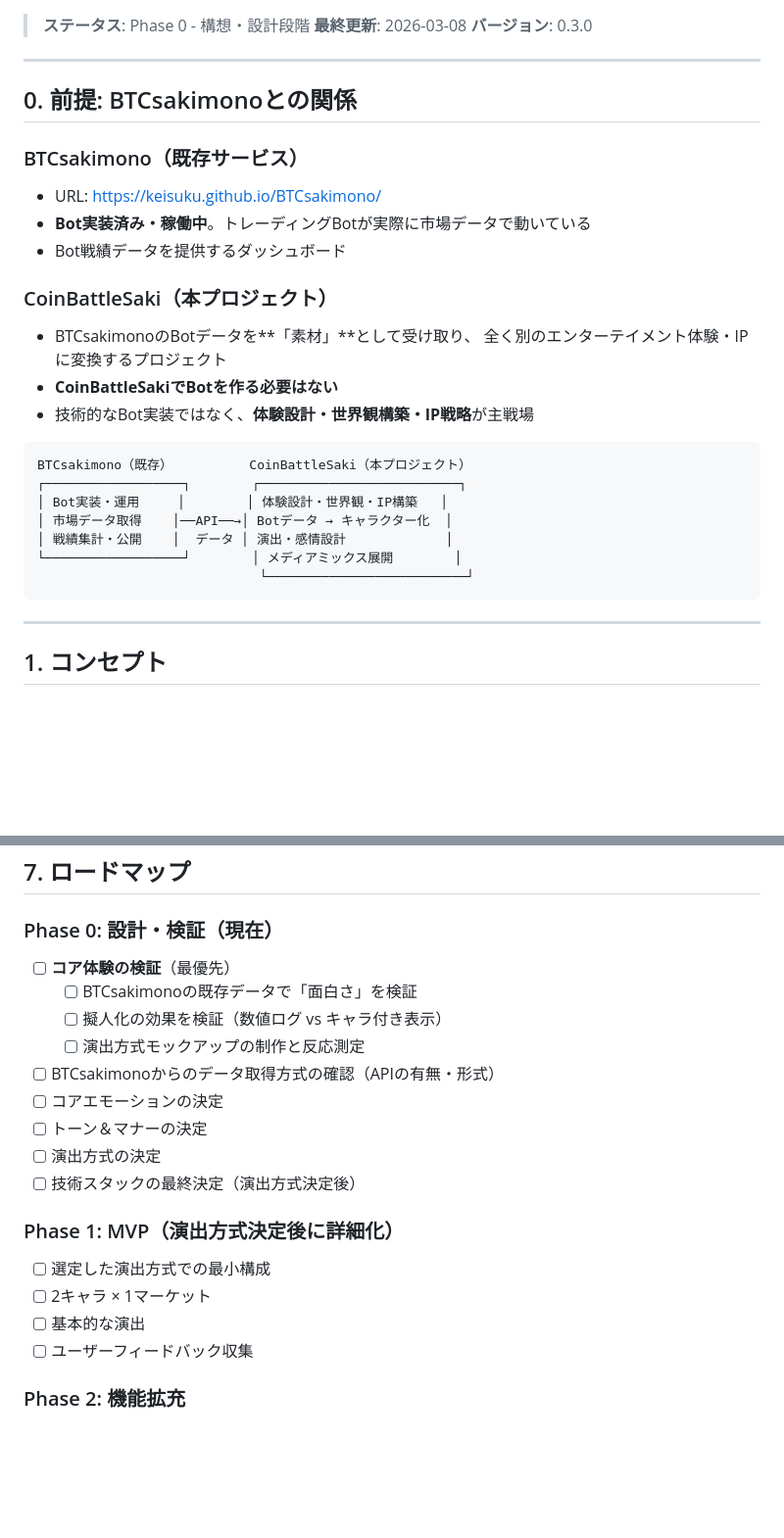
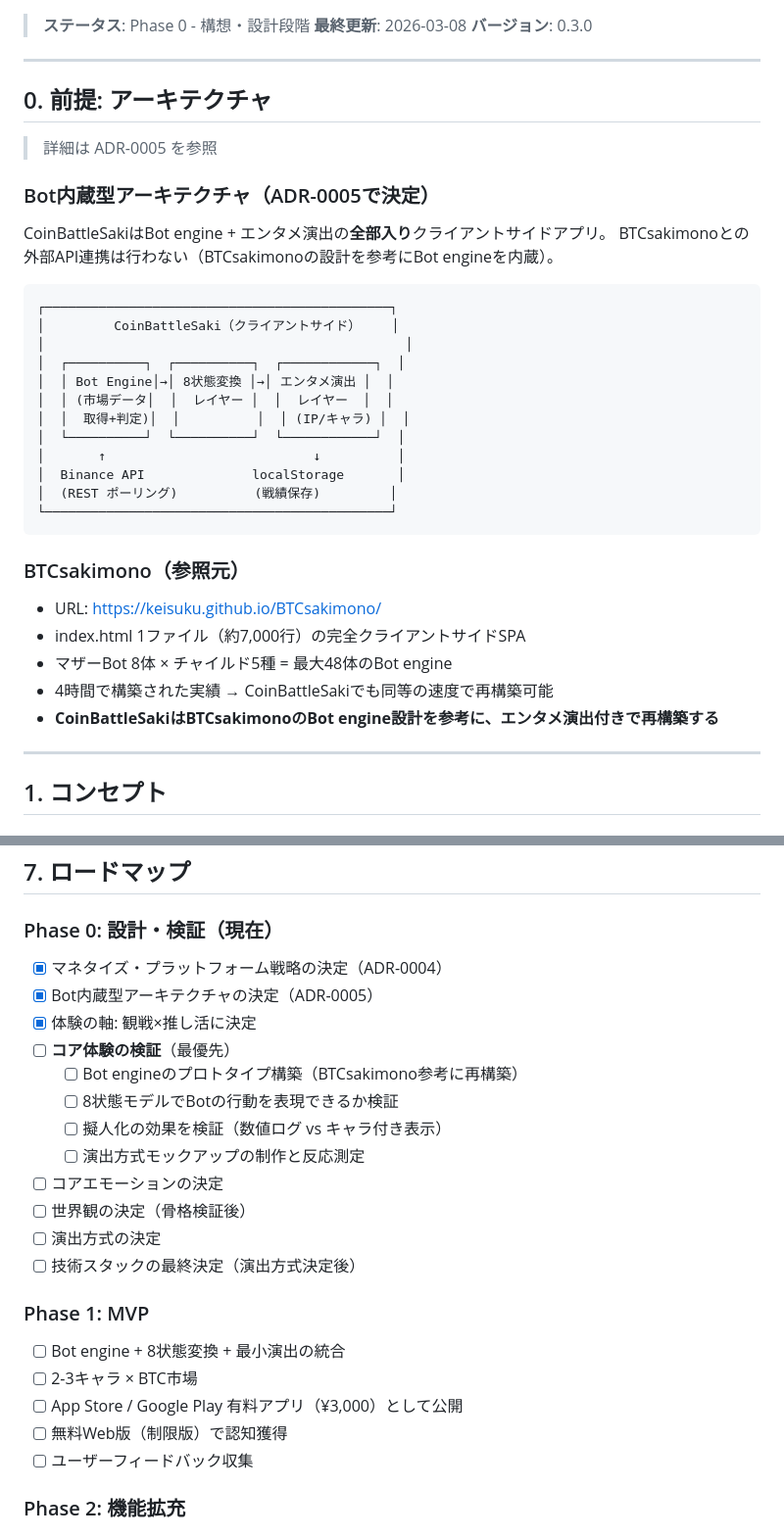
Before and after one commit to keisuku/CoinBattleSaki, a Markdown page: docs/GDD.md, 2 parts joined by grey strips. Shown at 98% size. Rendered like a GitHub page; blank space fills up the shorter version.

````diff
--- a/docs/GDD.md
+++ b/docs/GDD.md
@@ -6,28 +6,35 @@
 
 ---
 
-## 0. 前提: BTCsakimonoとの関係
+## 0. 前提: アーキテクチャ
 
-### BTCsakimono（既存サービス）
-- URL: https://keisuku.github.io/BTCsakimono/
-- **Bot実装済み・稼働中**。トレーディングBotが実際に市場データで動いている
-- Bot戦績データを提供するダッシュボード
+> 詳細は ADR-0005 を参照
 
-### CoinBattleSaki（本プロジェクト）
-- BTCsakimonoのBotデータを**「素材」**として受け取り、
-  全く別のエンターテイメント体験・IPに変換するプロジェクト
-- **CoinBattleSakiでBotを作る必要はない**
-- 技術的なBot実装ではなく、**体験設計・世界観構築・IP戦略**が主戦場
+### Bot内蔵型アーキテクチャ（ADR-0005で決定）
+CoinBattleSakiはBot engine + エンタメ演出の**全部入り**クライアントサイドアプリ。
+BTCsakimonoとの外部API連携は行わない（BTCsakimonoの設計を参考にBot engineを内蔵）。
 
 ```
-BTCsakimono（既存）          CoinBattleSaki（本プロジェクト）
-┌──────────────────┐        ┌──────────────────────────┐
-│ Bot実装・運用     │        │ 体験設計・世界観・IP構築   │
-│ 市場データ取得    │──API──→│ Botデータ → キャラクター化  │
-│ 戦績集計・公開    │  データ │ 演出・感情設計             │
-└──────────────────┘        │ メディアミックス展開        │
-                             └──────────────────────────┘
+┌─────────────────────────────────────────────┐
+│         CoinBattleSaki（クライアントサイド）    │
+│                                               │
+│  ┌──────────┐  ┌──────────┐  ┌────────────┐  │
+│  │ Bot Engine│→│ 8状態変換 │→│ エンタメ演出 │  │
+│  │ (市場データ│  │  レイヤー │  │  レイヤー  │  │
+│  │  取得+判定)│  │          │  │ (IP/キャラ) │  │
+│  └──────────┘  └──────────┘  └────────────┘  │
+│       ↑                           ↓          │
+│  Binance API              localStorage       │
+│  (REST ポーリング)          (戦績保存)         │
+└─────────────────────────────────────────────┘
 ```
+
+### BTCsakimono（参照元）
+- URL: https://keisuku.github.io/BTCsakimono/
+- index.html 1ファイル（約7,000行）の完全クライアントサイドSPA
+- マザーBot 8体 × チャイルド5種 = 最大48体のBot engine
+- 4時間で構築された実績 → CoinBattleSakiでも同等の速度で再構築可能
+- **CoinBattleSakiはBTCsakimonoのBot engine設計を参考に、エンタメ演出付きで再構築する**
 
 ---
 
@@ -272,20 +277,24 @@ CoinBattleSakiの本体の価値 = 「勝ってるBotのリアルタイム行動
 ## 7. ロードマップ
 
 ### Phase 0: 設計・検証（現在）
+- [x] マネタイズ・プラットフォーム戦略の決定（ADR-0004）
+- [x] Bot内蔵型アーキテクチャの決定（ADR-0005）
+- [x] 体験の軸: 観戦×推し活に決定
 - [ ] **コア体験の検証**（最優先）
-  - [ ] BTCsakimonoの既存データで「面白さ」を検証
+  - [ ] Bot engineのプロトタイプ構築（BTCsakimono参考に再構築）
+  - [ ] 8状態モデルでBotの行動を表現できるか検証
   - [ ] 擬人化の効果を検証（数値ログ vs キャラ付き表示）
   - [ ] 演出方式モックアップの制作と反応測定
-- [ ] BTCsakimonoからのデータ取得方式の確認（APIの有無・形式）
 - [ ] コアエモーションの決定
-- [ ] トーン＆マナーの決定
+- [ ] 世界観の決定（骨格検証後）
 - [ ] 演出方式の決定
 - [ ] 技術スタックの最終決定（演出方式決定後）
 
-### Phase 1: MVP（演出方式決定後に詳細化）
-- [ ] 選定した演出方式での最小構成
-- [ ] 2キャラ × 1マーケット
-- [ ] 基本的な演出
+### Phase 1: MVP
+- [ ] Bot engine + 8状態変換 + 最小演出の統合
+- [ ] 2-3キャラ × BTC市場
+- [ ] App Store / Google Play 有料アプリ（¥3,000）として公開
+- [ ] 無料Web版（制限版）で認知獲得
 - [ ] ユーザーフィードバック収集
 
 ### Phase 2: 機能拡充
````
Also changed, not shown: other parts of docs/GDD.md (+7 -9 lines), docs/decisions/0004-マネタイズ・プラットフォーム戦略.md (+2 -2 lines), docs/decisions/0005-Bot内蔵型アーキテクチャの採用.md (added, +99 -0 lines).
